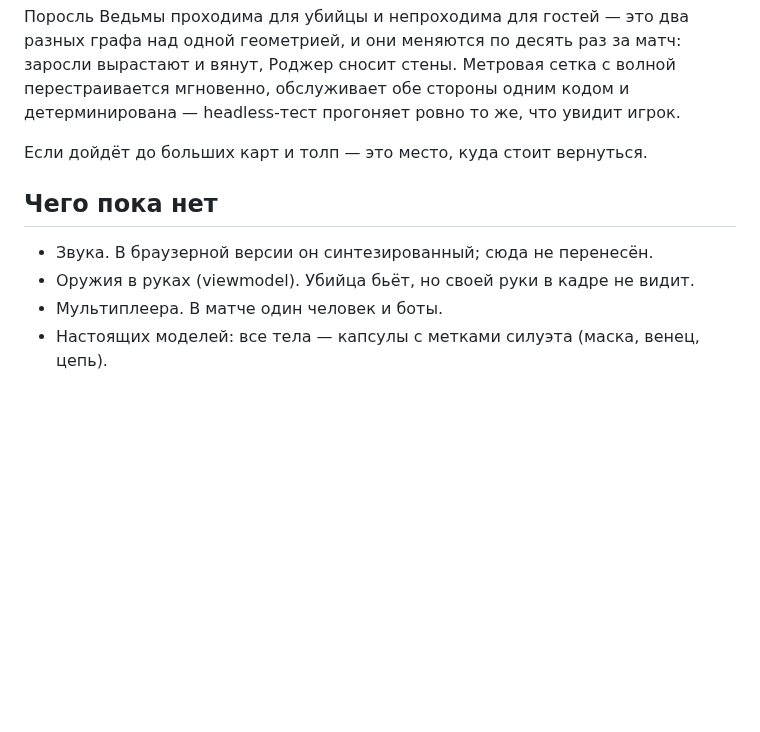
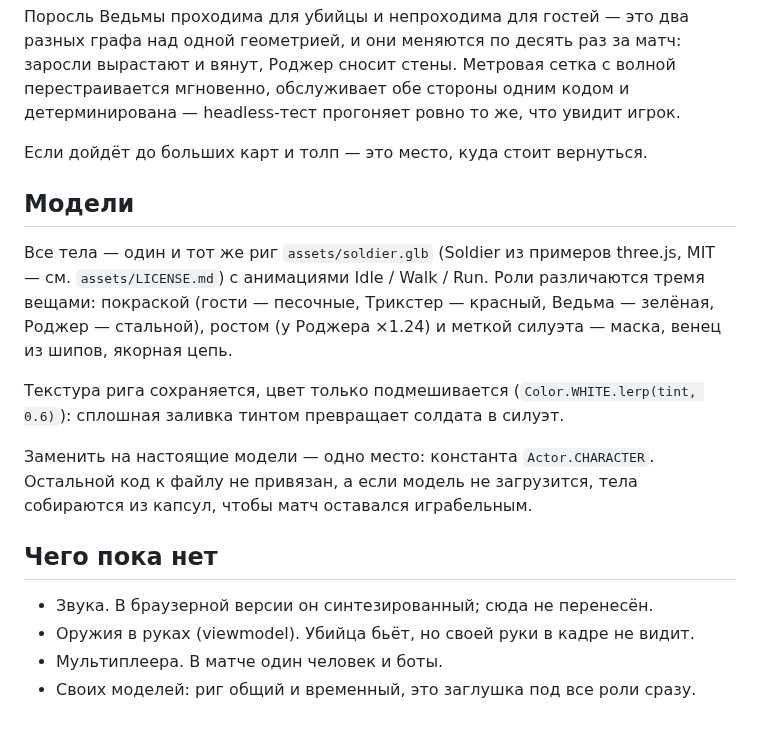
Before and after one commit to mironbagimov-source/Wolf, a Markdown page: godot/README.md, the part around the change. GitHub-like rendering; blank space fills up the shorter version.

```diff
--- a/godot/README.md
+++ b/godot/README.md
@@ -79,9 +79,24 @@ tests/
 
 Если дойдёт до больших карт и толп — это место, куда стоит вернуться.
 
+## Модели
+
+Все тела — один и тот же риг `assets/soldier.glb` (Soldier из примеров
+three.js, MIT — см. `assets/LICENSE.md`) с анимациями Idle / Walk / Run. Роли
+различаются тремя вещами: покраской (гости — песочные, Трикстер — красный,
+Ведьма — зелёная, Роджер — стальной), ростом (у Роджера ×1.24) и меткой
+силуэта — маска, венец из шипов, якорная цепь.
+
+Текстура рига сохраняется, цвет только подмешивается (`Color.WHITE.lerp(tint,
+0.6)`): сплошная заливка тинтом превращает солдата в силуэт.
+
+Заменить на настоящие модели — одно место: константа `Actor.CHARACTER`.
+Остальной код к файлу не привязан, а если модель не загрузится, тела
+собираются из капсул, чтобы матч оставался играбельным.
+
 ## Чего пока нет
 
 - Звука. В браузерной версии он синтезированный; сюда не перенесён.
 - Оружия в руках (viewmodel). Убийца бьёт, но своей руки в кадре не видит.
 - Мультиплеера. В матче один человек и боты.
-- Настоящих моделей: все тела — капсулы с метками силуэта (маска, венец, цепь).
+- Своих моделей: риг общий и временный, это заглушка под все роли сразу.
```
Also changed, not shown: godot/assets/LICENSE.md (added, +14 -0 lines), godot/assets/soldier_file2.jpg (added), godot/assets/soldier_vanguard_vanguard_diffuse_tga.jpg (added), 11 other files.
